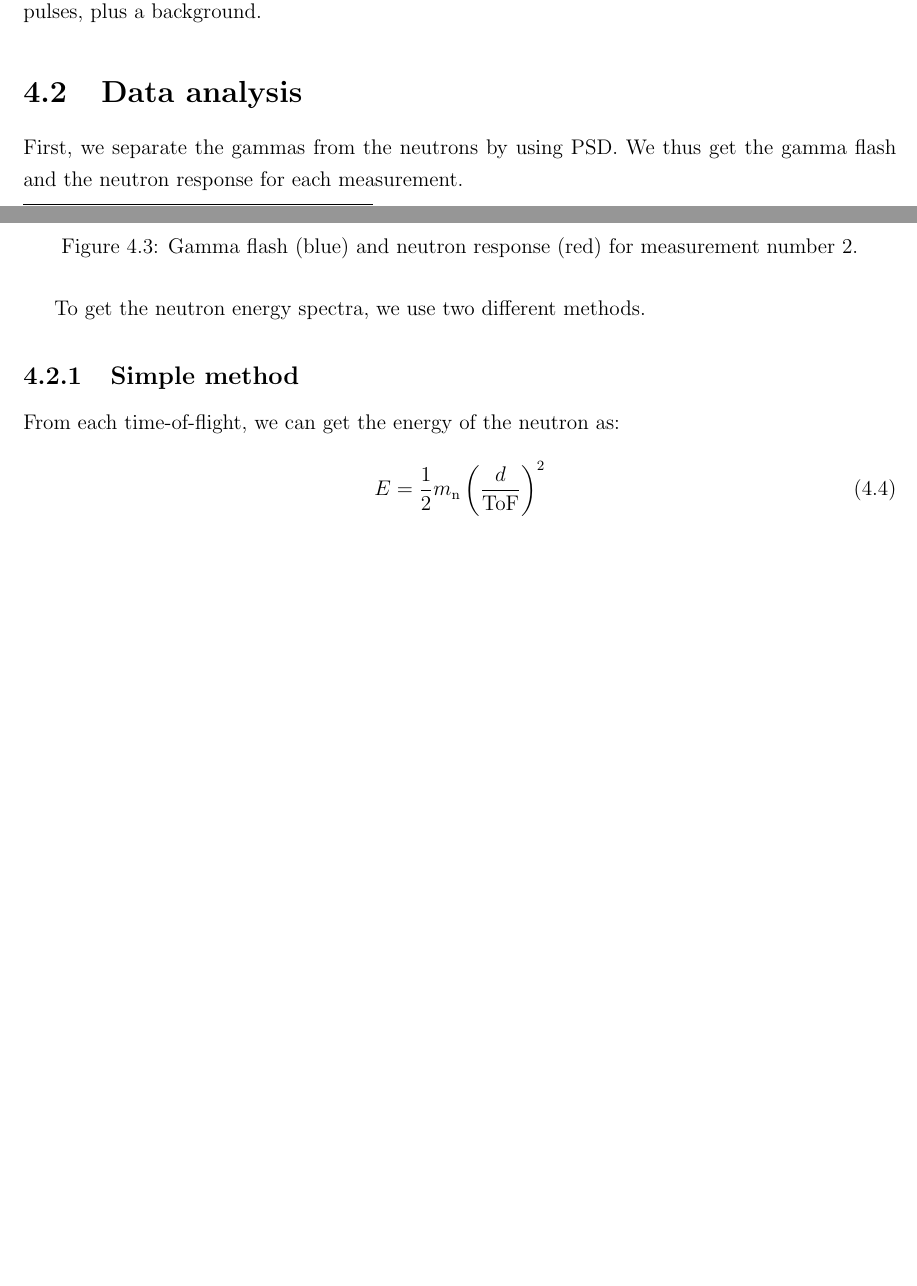
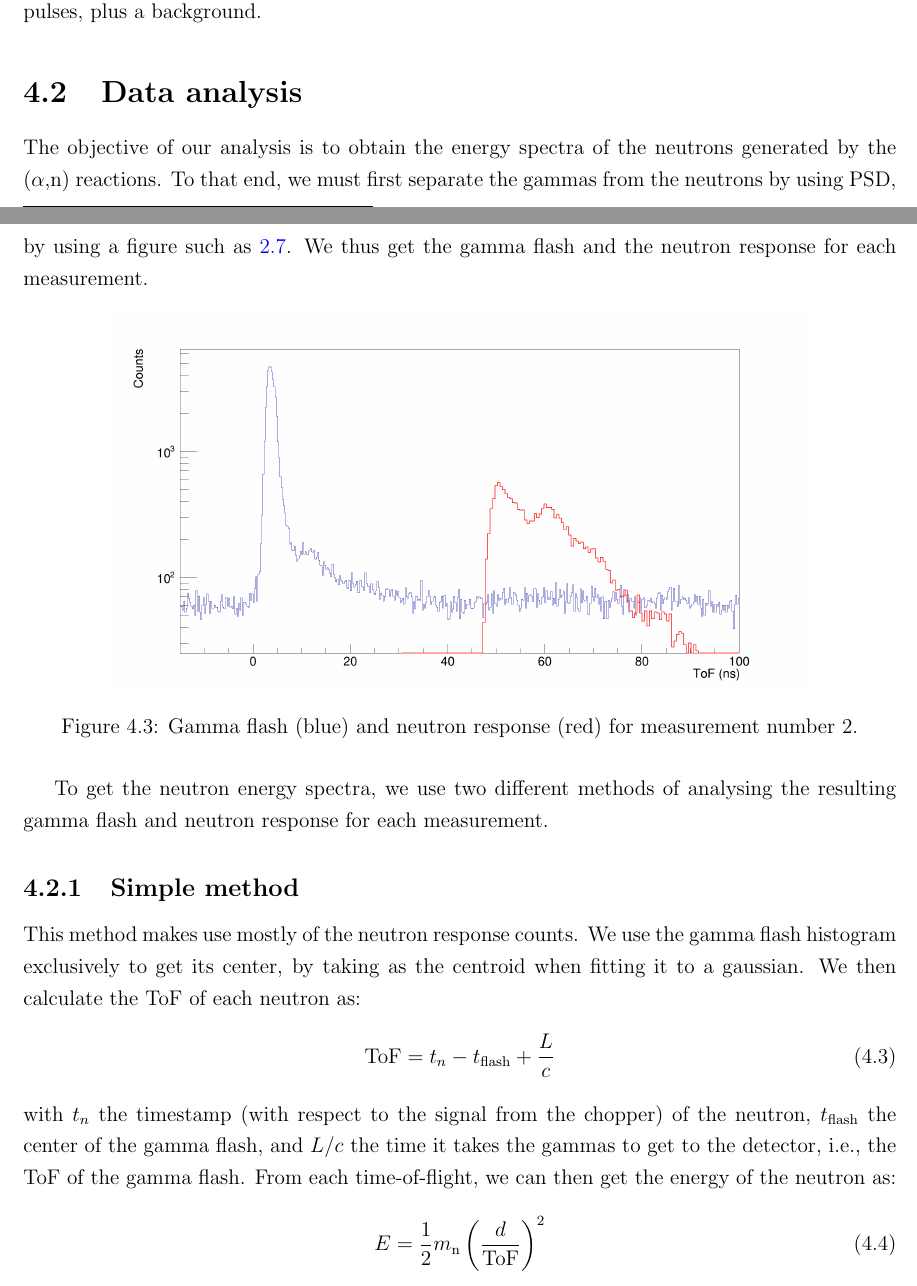
Before and after one commit to kreir42/TFM, a LaTeX thesis (latex/TFM.tex): two parts of pages 31 and 32 of 38, joined at a grey line, cut so that both start at the same text, the shorter picture padded with empty space. Compiled offline with pdfLaTeX.

```diff
--- a/latex/TFM.tex
+++ b/latex/TFM.tex
@@ -810,7 +808,8 @@
 \end{figure}
 
 \section{Data analysis}
-First, we separate the gammas from the neutrons by using PSD.
+The objective of our analysis is to obtain the energy spectra of the neutrons generated by the \an reactions.
+To that end, we must first separate the gammas from the neutrons by using PSD, by using a figure such as \ref{example_psd}.
 We thus get the gamma flash and the neutron response for each measurement.
 
 \begin{figure}[H]
@@ -820,10 +819,17 @@
 	\label{separated_tof}
 \end{figure}
 
-To get the neutron energy spectra, we use two different methods.
+To get the neutron energy spectra, we use two different methods of analysing the resulting gamma flash and neutron response for each measurement.
 
 \subsection{Simple method}
-From each time-of-flight, we can get the energy of the neutron as:
+This method makes use mostly of the neutron response counts.
+We use the gamma flash histogram exclusively to get its center, by taking as the centroid when fitting it to a gaussian.
+We then calculate the ToF of each neutron as:
+\begin{equation}
+	\text{ToF} = t_n-t_\text{flash}+\frac{L}{c}
+\end{equation}
+with $t_n$ the timestamp (with respect to the signal from the chopper) of the neutron, $t_\text{flash}$ the center of the gamma flash, and $L/c$ the time it takes the gammas to get to the detector, i.e., the ToF of the gamma flash.
+From each time-of-flight, we can then get the energy of the neutron as:
 \begin{equation}
 	E=\frac{1}{2} m_\text{n} \left( \frac{d}{\text{ToF}} \right)^2
 \end{equation}
```
Also changed, not shown: latex/TFM.tex (19 more changed lines), 1 other file.
